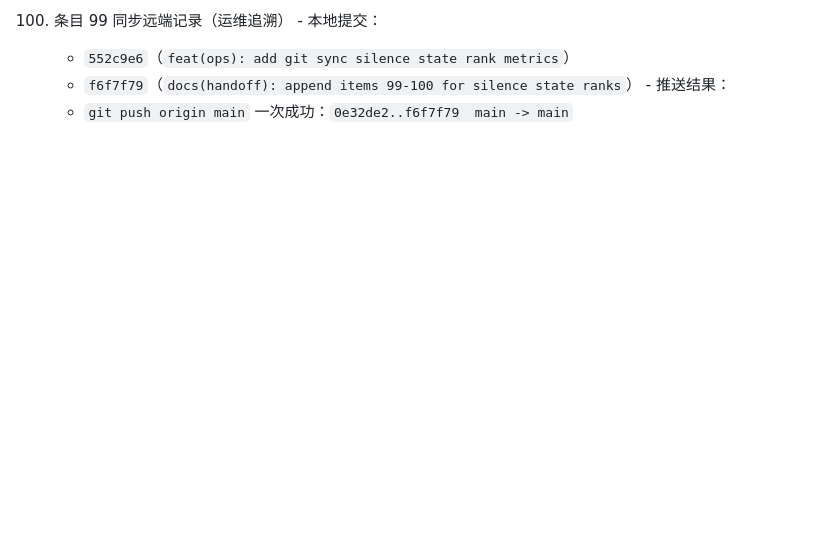
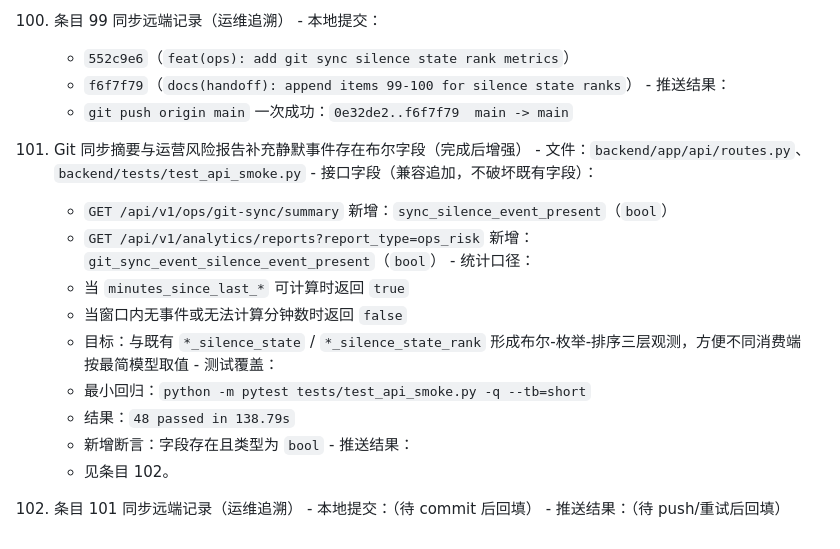
Before and after one commit to junryang/JiGuang-YuanSheng-ZhiNeng-XiTong, a Markdown page: docs/HANDOFF_2026-04-15_phase_update.md, the part around the change. GitHub-like rendering; blank space fills up the shorter version.

Commit message:
docs(handoff): append items 101-102 for silence event flags
Document new boolean fields, metric definition, smoke result, and push tracking for this round.

Made-with: Cursor

```diff
--- a/docs/HANDOFF_2026-04-15_phase_update.md
+++ b/docs/HANDOFF_2026-04-15_phase_update.md
@@ -910,3 +910,23 @@
       - `f6f7f79`（`docs(handoff): append items 99-100 for silence state ranks`）
     - 推送结果：
       - `git push origin main` 一次成功：`0e32de2..f6f7f79  main -> main`
+
+101. Git 同步摘要与运营风险报告补充静默事件存在布尔字段（完成后增强）
+    - 文件：`backend/app/api/routes.py`、`backend/tests/test_api_smoke.py`
+    - 接口字段（兼容追加，不破坏既有字段）：
+      - `GET /api/v1/ops/git-sync/summary` 新增：`sync_silence_event_present`（`bool`）
+      - `GET /api/v1/analytics/reports?report_type=ops_risk` 新增：`git_sync_event_silence_event_present`（`bool`）
+    - 统计口径：
+      - 当 `minutes_since_last_*` 可计算时返回 `true`
+      - 当窗口内无事件或无法计算分钟数时返回 `false`
+      - 目标：与既有 `*_silence_state` / `*_silence_state_rank` 形成布尔-枚举-排序三层观测，方便不同消费端按最简模型取值
+    - 测试覆盖：
+      - 最小回归：`python -m pytest tests/test_api_smoke.py -q --tb=short`
+      - 结果：`48 passed in 138.79s`
+      - 新增断言：字段存在且类型为 `bool`
+    - 推送结果：
+      - 见条目 102。
+
+102. 条目 101 同步远端记录（运维追溯）
+    - 本地提交：（待 commit 后回填）
+    - 推送结果：（待 push/重试后回填）
```
